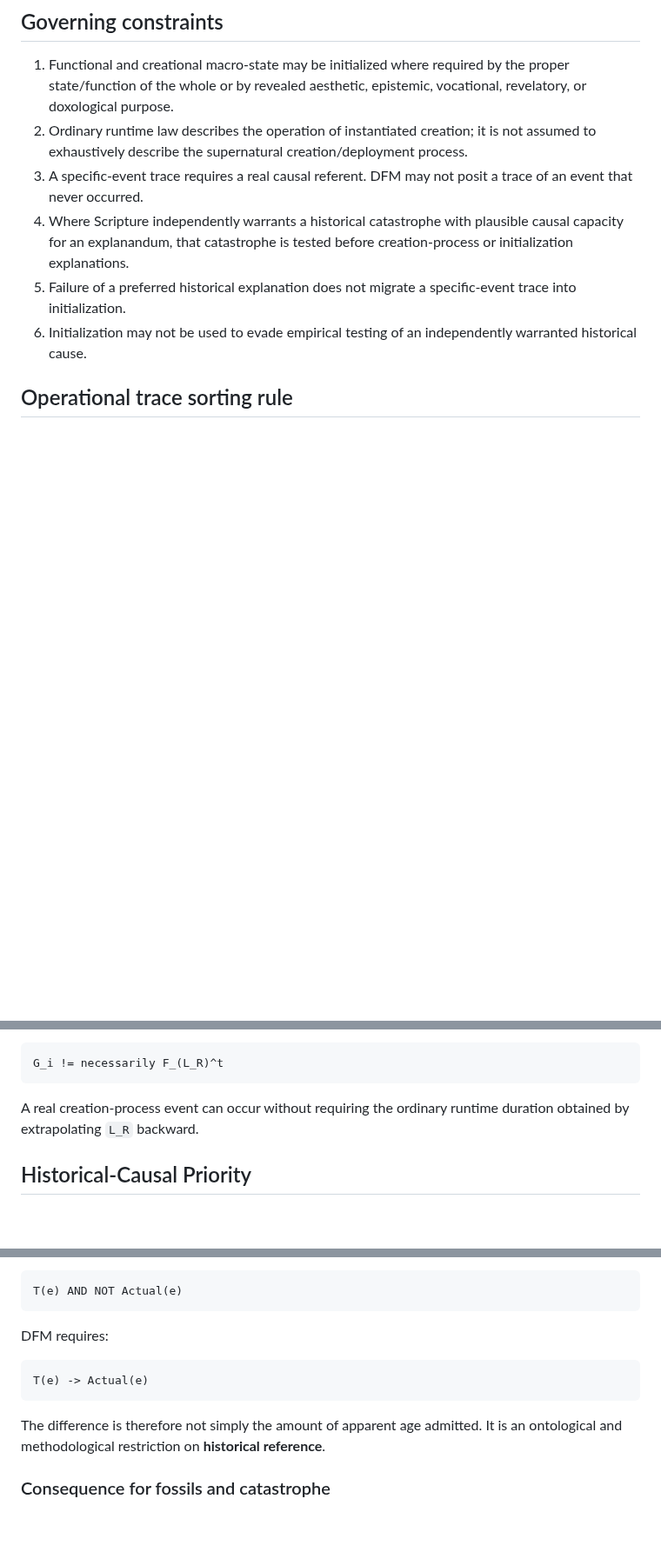
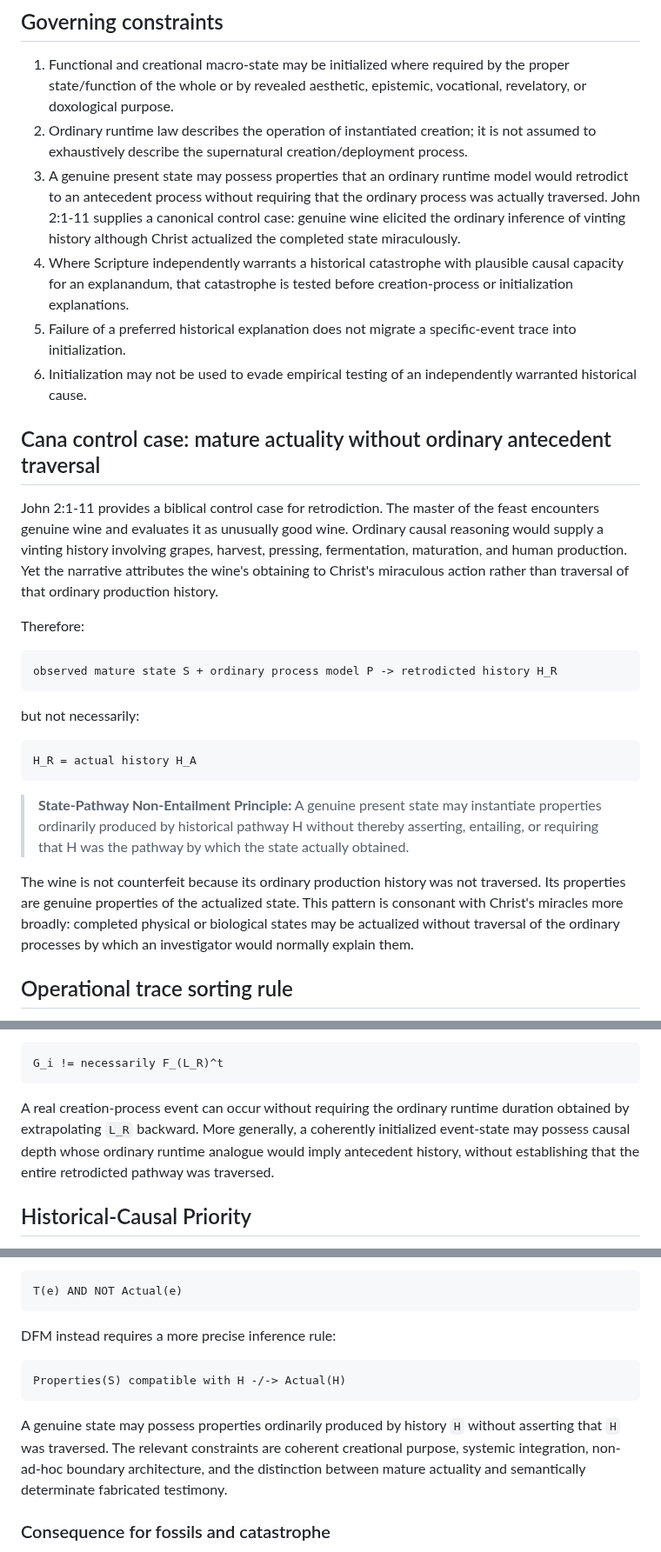
Before and after one commit to jdlongmire/designed-functional-maturity, a Markdown page: work-packages/WP-027-historical-integrity-macro-state-initialization.md, 3 parts joined by grey strips. Shown at 87% size. GitHub-like rendering; blank space fills up the shorter version.

````diff
--- a/work-packages/WP-027-historical-integrity-macro-state-initialization.md
+++ b/work-packages/WP-027-historical-integrity-macro-state-initialization.md
@@ -11,10 +11,26 @@ Formalize the boundary between legitimate Designed Functional Maturity (DFM) ini
 
 1. Functional and creational macro-state may be initialized where required by the proper state/function of the whole or by revealed aesthetic, epistemic, vocational, revelatory, or doxological purpose.
 2. Ordinary runtime law describes the operation of instantiated creation; it is not assumed to exhaustively describe the supernatural creation/deployment process.
-3. A specific-event trace requires a real causal referent. DFM may not posit a trace of an event that never occurred.
+3. A genuine present state may possess properties that an ordinary runtime model would retrodict to an antecedent process without requiring that the ordinary process was actually traversed. John 2:1-11 supplies a canonical control case: genuine wine elicited the ordinary inference of vinting history although Christ actualized the completed state miraculously.
 4. Where Scripture independently warrants a historical catastrophe with plausible causal capacity for an explanandum, that catastrophe is tested before creation-process or initialization explanations.
 5. Failure of a preferred historical explanation does not migrate a specific-event trace into initialization.
 6. Initialization may not be used to evade empirical testing of an independently warranted historical cause.
+
+## Cana control case: mature actuality without ordinary antecedent traversal
+
+John 2:1-11 provides a biblical control case for retrodiction. The master of the feast encounters genuine wine and evaluates it as unusually good wine. Ordinary causal reasoning would supply a vinting history involving grapes, harvest, pressing, fermentation, maturation, and human production. Yet the narrative attributes the wine's obtaining to Christ's miraculous action rather than traversal of that ordinary production history.
+
+Therefore:
+
+    observed mature state S + ordinary process model P -> retrodicted history H_R
+
+but not necessarily:
+
+    H_R = actual history H_A
+
+> **State-Pathway Non-Entailment Principle:** A genuine present state may instantiate properties ordinarily produced by historical pathway H without thereby asserting, entailing, or requiring that H was the pathway by which the state actually obtained.
+
+The wine is not counterfeit because its ordinary production history was not traversed. Its properties are genuine properties of the actualized state. This pattern is consonant with Christ's miracles more broadly: completed physical or biological states may be actualized without traversal of the ordinary processes by which an investigator would normally explain them.
 
 ## Operational trace sorting rule
 
@@ -61,7 +77,7 @@ Therefore:
 G_i != necessarily F_(L_R)^t
 ```
 
-A real creation-process event can occur without requiring the ordinary runtime duration obtained by extrapolating `L_R` backward.
+A real creation-process event can occur without requiring the ordinary runtime duration obtained by extrapolating `L_R` backward. More generally, a coherently initialized event-state may possess causal depth whose ordinary runtime analogue would imply antecedent history, without establishing that the entire retrodicted pathway was traversed.
 
 ## Historical-Causal Priority
 
@@ -183,13 +199,13 @@ Gosse's prochronism permits, in principle:
 T(e) AND NOT Actual(e)
 ```
 
-DFM requires:
+DFM instead requires a more precise inference rule:
 
 ```text
-T(e) -> Actual(e)
+Properties(S) compatible with H -/-> Actual(H)
 ```
 
-The difference is therefore not simply the amount of apparent age admitted. It is an ontological and methodological restriction on **historical reference**.
+A genuine state may possess properties ordinarily produced by history `H` without asserting that `H` was traversed. The relevant constraints are coherent creational purpose, systemic integration, non-ad-hoc boundary architecture, and the distinction between mature actuality and semantically determinate fabricated testimony.
 
 ### Consequence for fossils and catastrophe
 
````
Also changed, not shown: other parts of work-packages/WP-027-historical-integrity-macro-state-initialization.md (+26 -1 lines).
